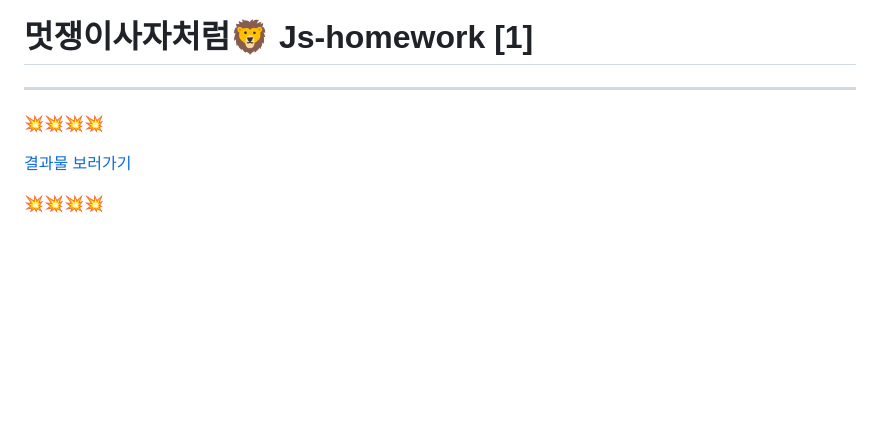
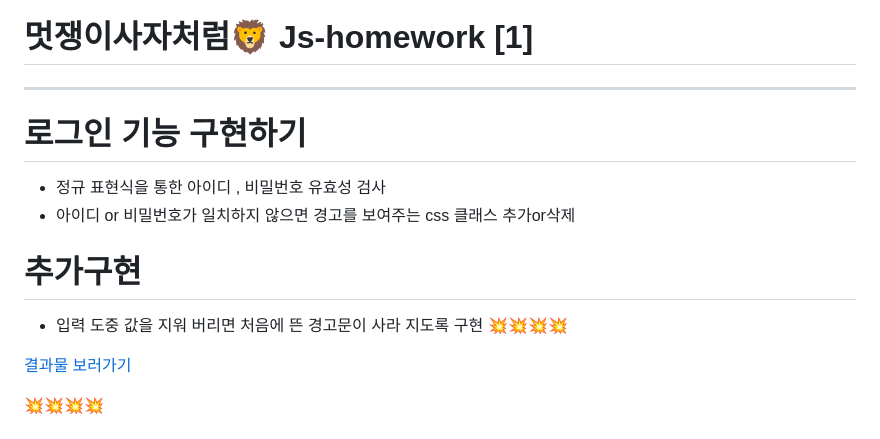
Before and after one commit to woojoung1217/Js-homework, a Markdown page: README.md, the part around the change. GitHub-like rendering; blank space fills up the shorter version.

```diff
--- a/README.md
+++ b/README.md
@@ -1,6 +1,12 @@
 # 멋쟁이사자처럼🦁 Js-homework [1]
 
 ---
+
+# 로그인 기능 구현하기
+ - 정규 표현식을 통한 아이디 , 비밀번호 유효성 검사
+ - 아이디 or 비밀번호가 일치하지 않으면 경고를 보여주는 css 클래스 추가or삭제
+# 추가구현
+ - 입력 도중 값을 지워 버리면 처음에 뜬 경고문이 사라 지도록 구현
 💥💥💥💥
 
 [결과물 보러가기](https://stalwart-halva-7ac27c.netlify.app)
```
